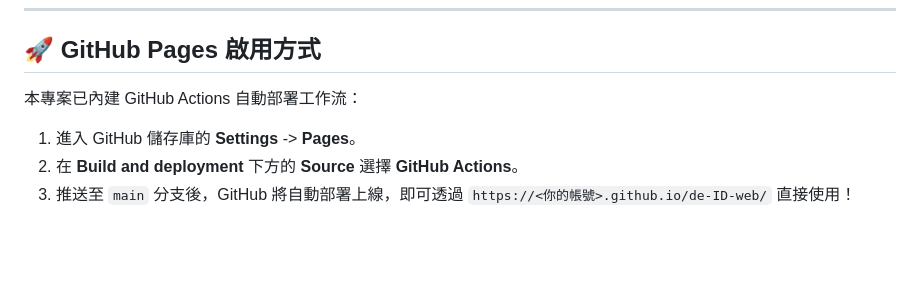
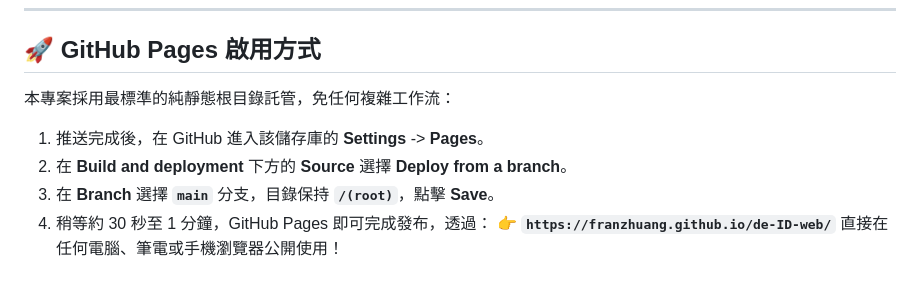
Before and after one commit to franzhuang/de-ID-web, a Markdown page: README.md, the part around the change. Drawn GitHub-style; blank space fills up the shorter version.

Commit message:
Update README with branch deployment instructions

```diff
--- a/README.md
+++ b/README.md
@@ -37,7 +37,10 @@
 
 ## 🚀 GitHub Pages 啟用方式
 
-本專案已內建 GitHub Actions 自動部署工作流：
-1. 進入 GitHub 儲存庫的 **Settings** -> **Pages**。
-2. 在 **Build and deployment** 下方的 **Source** 選擇 **GitHub Actions**。
-3. 推送至 `main` 分支後，GitHub 將自動部署上線，即可透過 `https://<你的帳號>.github.io/de-ID-web/` 直接使用！
+本專案採用最標準的純靜態根目錄託管，免任何複雜工作流：
+1. 推送完成後，在 GitHub 進入該儲存庫的 **Settings** -> **Pages**。
+2. 在 **Build and deployment** 下方的 **Source** 選擇 **Deploy from a branch**。
+3. 在 **Branch** 選擇 **`main`** 分支，目錄保持 **`/(root)`**，點擊 **Save**。
+4. 稍等約 30 秒至 1 分鐘，GitHub Pages 即可完成發布，透過：
+   👉 **`https://franzhuang.github.io/de-ID-web/`**
+   直接在任何電腦、筆電或手機瀏覽器公開使用！
```
